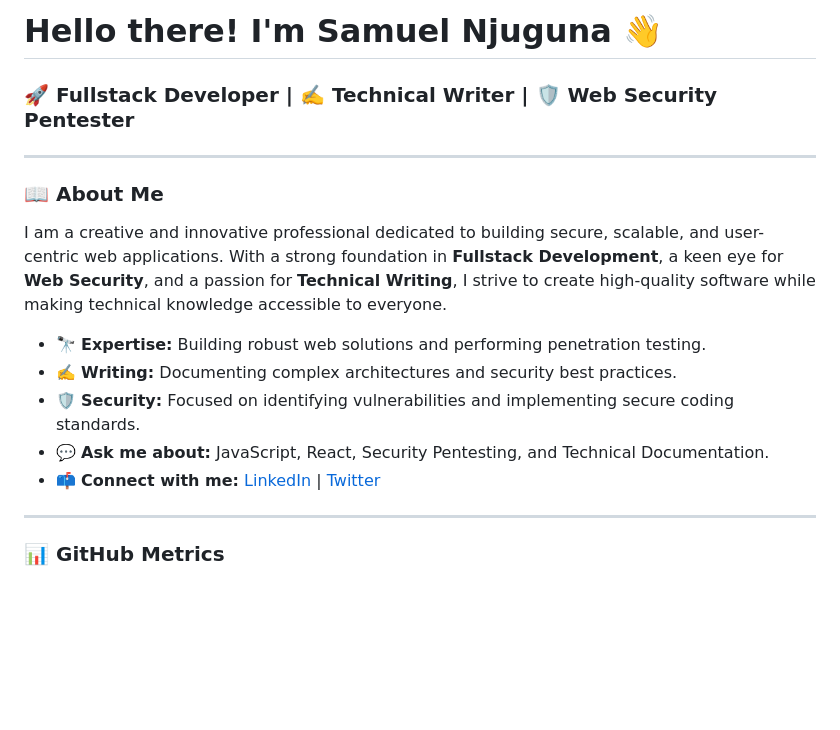
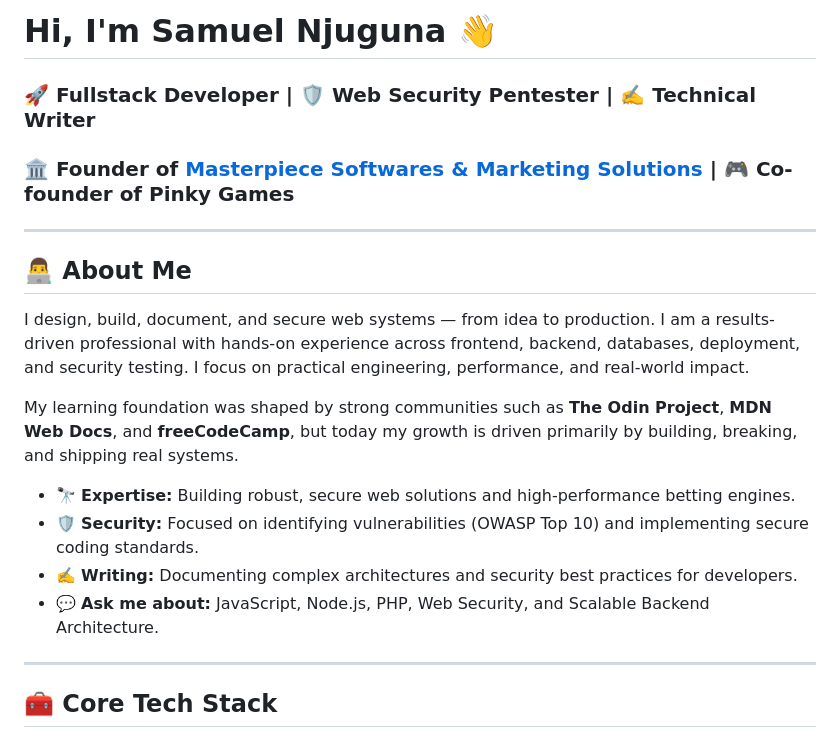
Before and after one commit to PsammystPrime/PsammystPrime, a Markdown page: README.md, the part around one of its changes. Drawn GitHub-style; blank space fills up the shorter version.

```diff
--- a/README.md
+++ b/README.md
@@ -1,20 +1,22 @@
-# Hello there! I'm Samuel Njuguna 👋
+# Hi, I'm Samuel Njuguna 👋
 
-### 🚀 Fullstack Developer | ✍️ Technical Writer | 🛡️ Web Security Pentester
+### 🚀 Fullstack Developer | 🛡️ Web Security Pentester | ✍️ Technical Writer
+### 🏛️ Founder of [Masterpiece Softwares & Marketing Solutions](https://masterpiecesoftwares.com) | 🎮 Co-founder of Pinky Games
 
 ---
 
-### 📖 About Me
+## 👨‍💻 About Me
 
-I am a creative and innovative professional dedicated to building secure, scalable, and user-centric web applications. With a strong foundation in **Fullstack Development**, a keen eye for **Web Security**, and a passion for **Technical Writing**, I strive to create high-quality software while making technical knowledge accessible to everyone.
+I design, build, document, and secure web systems — from idea to production. I am a results-driven professional with hands-on experience across frontend, backend, databases, deployment, and security testing. I focus on practical engineering, performance, and real-world impact.
 
-- 🔭 **Expertise:** Building robust web solutions and performing penetration testing.
-- ✍️ **Writing:** Documenting complex architectures and security best practices.
-- 🛡️ **Security:** Focused on identifying vulnerabilities and implementing secure coding standards.
-- 💬 **Ask me about:** JavaScript, React, Security Pentesting, and Technical Documentation.
-- 📫 **Connect with me:** [LinkedIn](https://www.linkedin.com/in/samuel-njuguna-b74abb28b/) | [Twitter](https://twitter.com/Psammystprime1)
+My learning foundation was shaped by strong communities such as **The Odin Project**, **MDN Web Docs**, and **freeCodeCamp**, but today my growth is driven primarily by building, breaking, and shipping real systems.
+
+- 🔭 **Expertise:** Building robust, secure web solutions and high-performance betting engines.
+- 🛡️ **Security:** Focused on identifying vulnerabilities (OWASP Top 10) and implementing secure coding standards.
+- ✍️ **Writing:** Documenting complex architectures and security best practices for developers.
+- 💬 **Ask me about:** JavaScript, Node.js, PHP, Web Security, and Scalable Backend Architecture.
 
 ---
 
-### 📊 GitHub Metrics
+## 🧰 Core Tech Stack
 
```
Also changed, not shown: other parts of README.md (+99 -37 lines).
